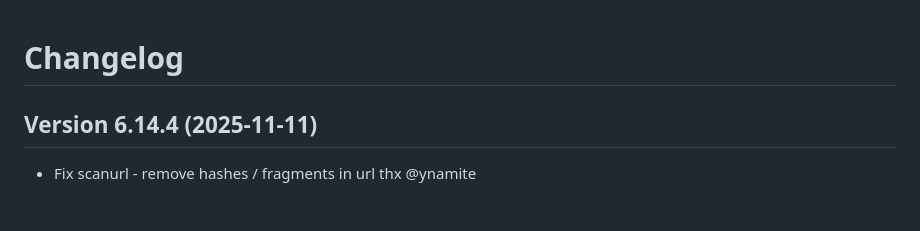
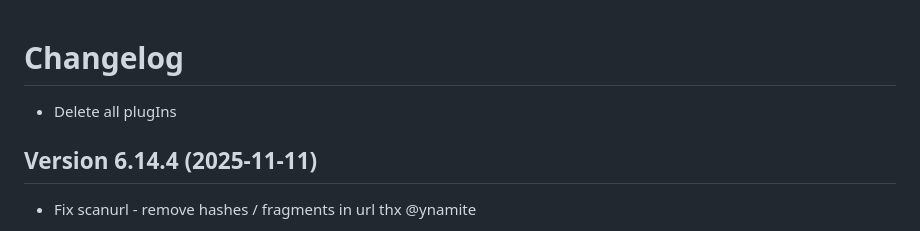
Before and after one commit to FriendsOfREDAXO/search_it, a Markdown page: CHANGELOG.md, the part around the change. Drawn GitHub-style.

Commit message:
delete all old plugins

```diff
--- a/CHANGELOG.md
+++ b/CHANGELOG.md
@@ -1,4 +1,5 @@
 # Changelog
+- Delete all plugIns
 
 ## Version 6.14.4 (2025-11-11)
 - Fix scanurl - remove hashes / fragments in url thx @ynamite
```
